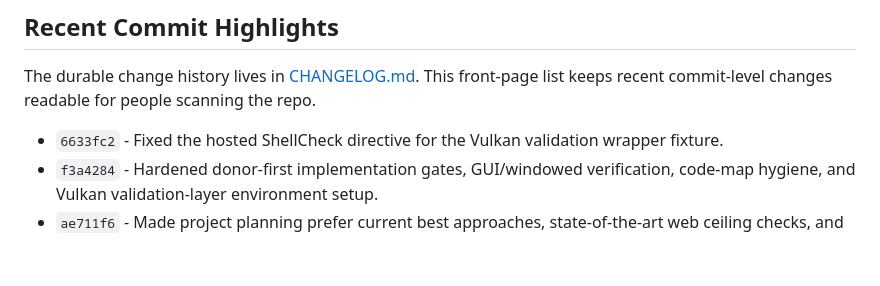
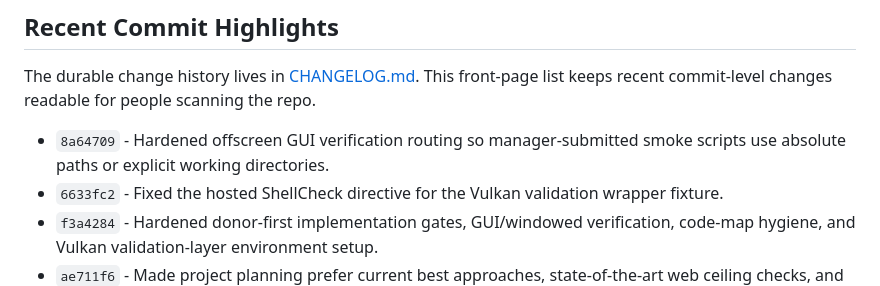
Before and after one commit to tarkansarim/CppStudio, a Markdown page: README.md, the part around the change. Drawn GitHub-style; blank space fills up the shorter version.

Commit message:
Update recent commit highlights

```diff
--- a/README.md
+++ b/README.md
@@ -34,6 +34,8 @@ As a harness, CppStudio focuses on:
 The durable change history lives in [CHANGELOG.md](CHANGELOG.md). This front-page list keeps recent
 commit-level changes readable for people scanning the repo.
 
+- `8a64709` - Hardened offscreen GUI verification routing so manager-submitted
+  smoke scripts use absolute paths or explicit working directories.
 - `6633fc2` - Fixed the hosted ShellCheck directive for the Vulkan validation wrapper fixture.
 - `f3a4284` - Hardened donor-first implementation gates, GUI/windowed verification, code-map hygiene,
   and Vulkan validation-layer environment setup.
```
